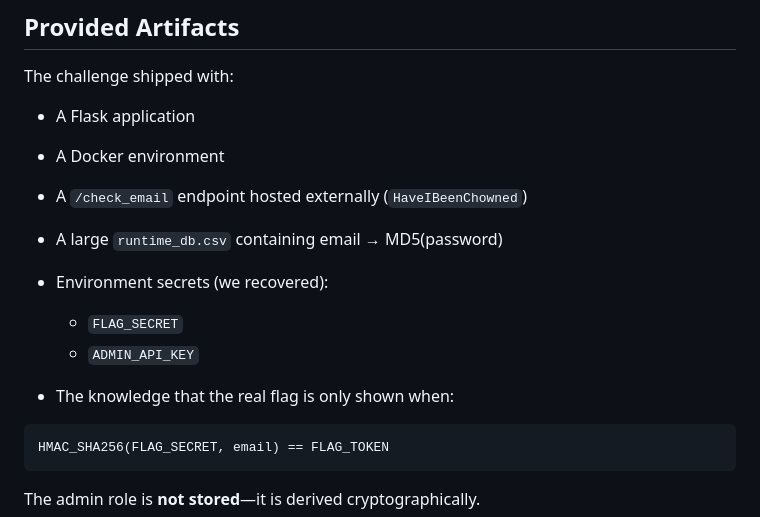
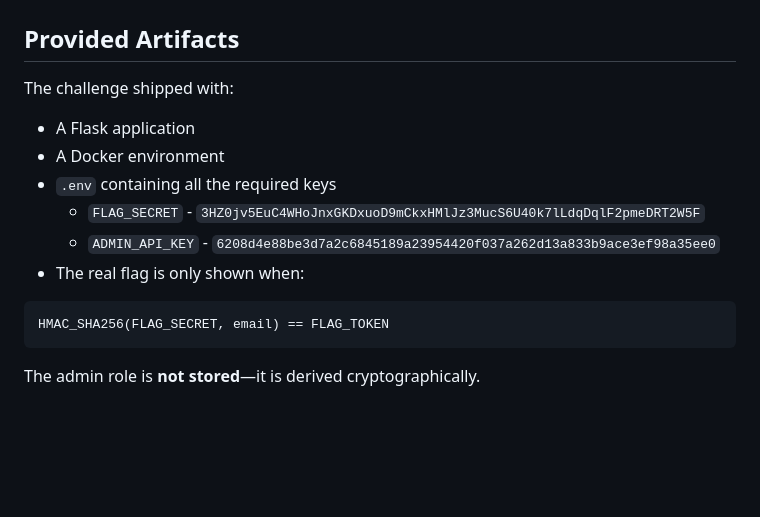
Before and after one commit to scap3sh4rk/CTF, a Markdown page: iitbctf25/breached.md, the part around one of its changes. Drawn GitHub-style; blank space fills up the shorter version.

````diff
--- a/iitbctf25/breached.md
+++ b/iitbctf25/breached.md
@@ -13,13 +13,10 @@ The challenge shipped with:
 
 * A Flask application
 * A Docker environment
-* A `/check_email` endpoint hosted externally (`HaveIBeenChowned`)
-* A large `runtime_db.csv` containing email → MD5(password)
-* Environment secrets (we recovered):
-
-  * `FLAG_SECRET`
-  * `ADMIN_API_KEY`
-* The knowledge that the real flag is only shown when:
+* `.env` containing all the required keys
+  * `FLAG_SECRET` - `3HZ0jv5EuC4WHoJnxGKDxuoD9mCkxHMlJz3MucS6U40k7lLdqDqlF2pmeDRT2W5F`
+  * `ADMIN_API_KEY` - `6208d4e88be3d7a2c6845189a23954420f037a262d13a833b9ace3ef98a35ee0`
+* The real flag is only shown when:
 
 ```
 HMAC_SHA256(FLAG_SECRET, email) == FLAG_TOKEN
````
Also changed, not shown: other parts of iitbctf25/breached.md (+23 -32 lines).
